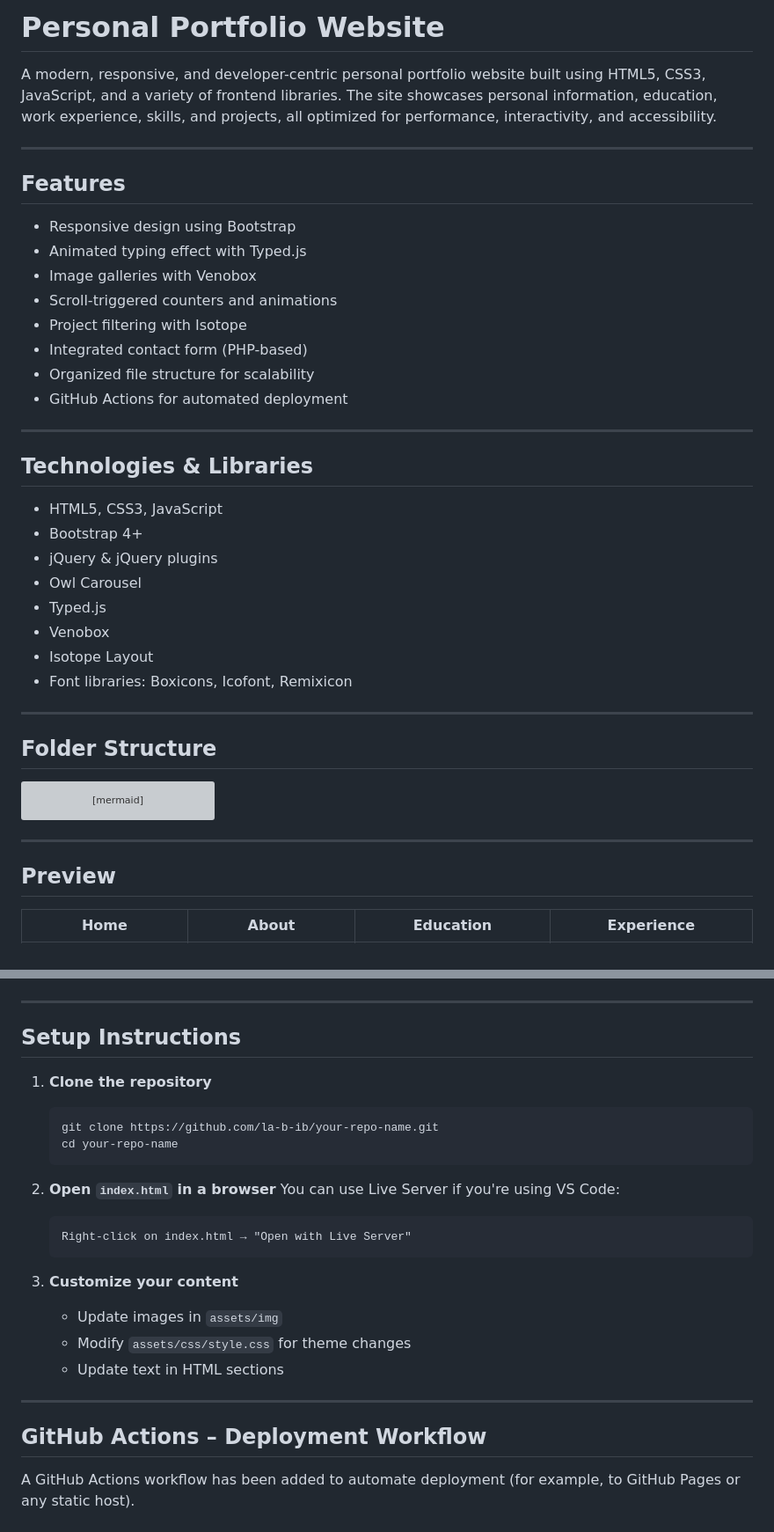
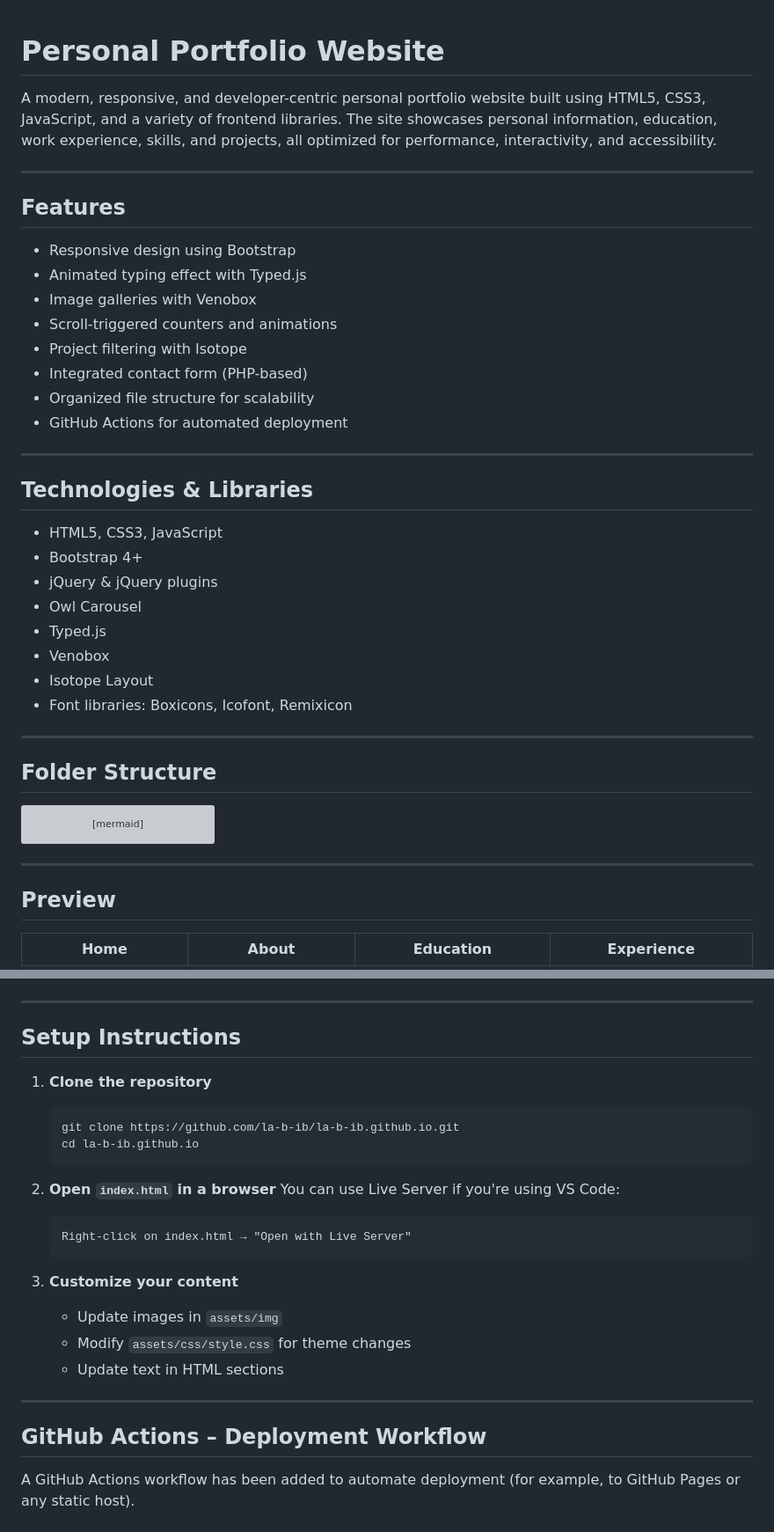
Before and after one commit to la-b-ib/la-b-ib.github.io, a Markdown page: README.md, 2 parts joined by grey strips. Shown: that part at 88% size. Rendered like a GitHub page; grey boxes are pictures that could not be loaded.

````diff
--- a/README.md
+++ b/README.md
@@ -1,11 +1,11 @@
-#  Personal Portfolio Website
 
+# Personal Portfolio Website
 
 A modern, responsive, and developer-centric personal portfolio website built using HTML5, CSS3, JavaScript, and a variety of frontend libraries. The site showcases personal information, education, work experience, skills, and projects, all optimized for performance, interactivity, and accessibility.
 
 ---
 
-##  Features
+## Features
 
 - Responsive design using Bootstrap
 - Animated typing effect with Typed.js
@@ -18,7 +18,7 @@ A modern, responsive, and developer-centric personal portfolio website built usi
 
 ---
 
-##  Technologies & Libraries
+## Technologies & Libraries
 
 - HTML5, CSS3, JavaScript
 - Bootstrap 4+
@@ -31,7 +31,7 @@ A modern, responsive, and developer-centric personal portfolio website built usi
 
 ---
 
-##  Folder Structure
+## Folder Structure
 
 ```mermaid
 graph TD;
@@ -58,7 +58,7 @@ graph TD;
 
 ---
 
-##  Preview
+## Preview
 
 | Home | About | Education | Experience |
 |------|-------|-----------|------------|
@@ -70,12 +70,12 @@ graph TD;
 
 ---
 
-##  Setup Instructions
+## Setup Instructions
 
 1. **Clone the repository**
    ```bash
-   git clone https://github.com/la-b-ib/your-repo-name.git
-   cd your-repo-name
+   git clone https://github.com/la-b-ib/la-b-ib.github.io.git
+   cd la-b-ib.github.io
    ```
 
 2. **Open `index.html` in a browser**
@@ -91,7 +91,7 @@ graph TD;
 
 ---
 
-##  GitHub Actions – Deployment Workflow
+## GitHub Actions – Deployment Workflow
 
 A GitHub Actions workflow has been added to automate deployment (for example, to GitHub Pages or any static host).
 
````
Also changed, not shown: other parts of README.md (+95 -10 lines).
